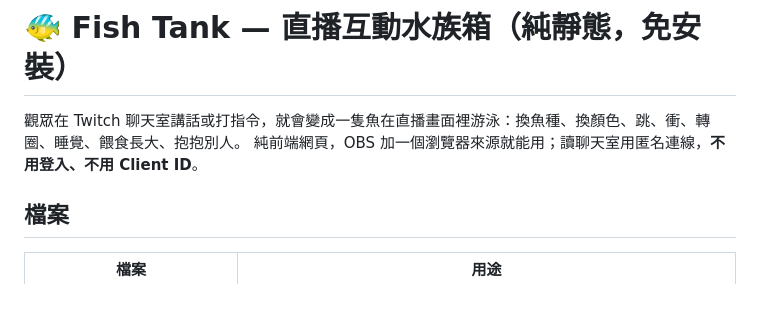
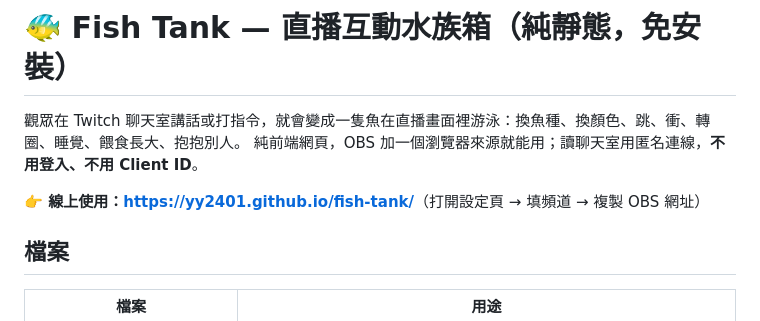
Before and after one commit to YY2401/fish-tank, a Markdown page: README.md, the part around the change. Drawn GitHub-style; blank space fills up the shorter version.

Commit message:
README 加上線上網址
Co-Authored-By: Claude Opus 5.5 <noreply@anthropic.com>

```diff
--- a/README.md
+++ b/README.md
@@ -2,6 +2,8 @@
 
 觀眾在 Twitch 聊天室講話或打指令，就會變成一隻魚在直播畫面裡游泳：換魚種、換顏色、跳、衝、轉圈、睡覺、餵食長大、抱抱別人。
 純前端網頁，OBS 加一個瀏覽器來源就能用；讀聊天室用匿名連線，**不用登入、不用 Client ID**。
+
+**👉 線上使用：<https://yy2401.github.io/fish-tank/>**（打開設定頁 → 填頻道 → 複製 OBS 網址）
 
 ## 檔案
 
```
